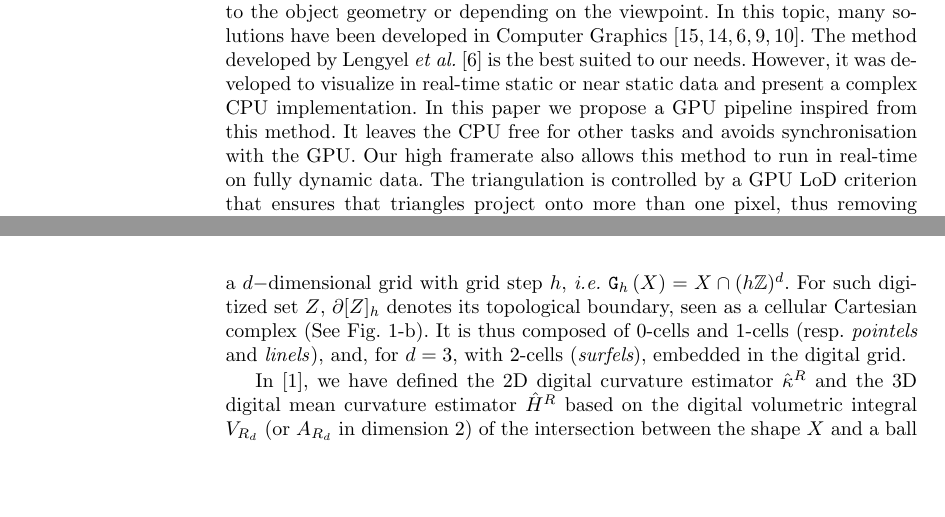
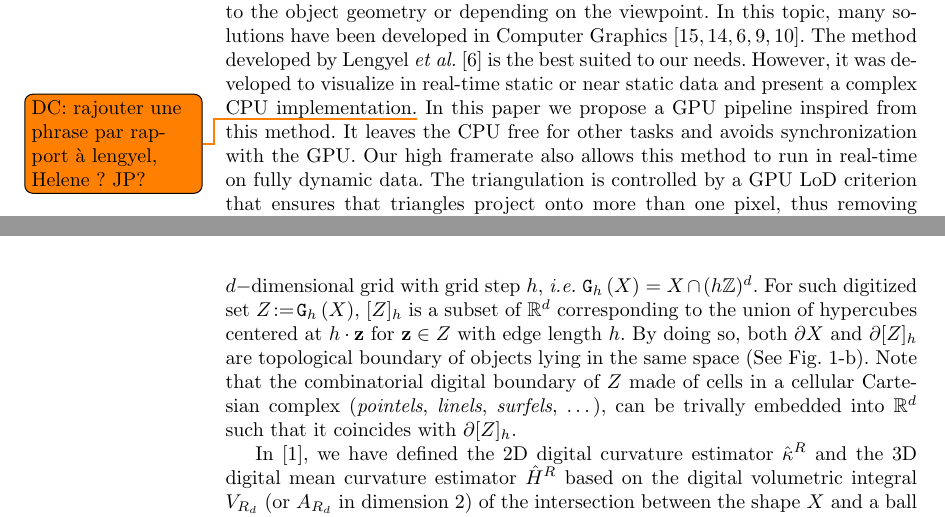
Before and after one commit to dcoeurjo/ICTV, a LaTeX paper (latex/article.tex, which reads latex/macros.tex): two parts of pages 2 and 3 of 10, joined at a grey line, cut so that both start at the same text, the shorter picture padded with empty space. Compiled offline with pdfLaTeX.

Commit message:
notations

```diff
--- a/latex/article.tex
+++ b/latex/article.tex
@@ -123,9 +123,10 @@ Graphics~\cite{shu1995adaptive,schaefer2004dual,lengyel2010voxel,DBLP:journals/c
 The method developed by Lengyel \textit{et al.}
 \cite{lengyel2010voxel} is the best suited to our needs.  However, it
 was developed to visualize in real-time static or near static data and
-present a complex CPU implementation.  In this paper we propose a GPU
+present a complex CPU implementation.\todo{DC: rajouter une phrase par
+  rapport à lengyel, Helene ? JP?}  In this paper we propose a GPU
 pipeline inspired from this method.  It leaves the CPU free for other
-tasks and avoids synchronisation with the GPU.  Our high framerate
+tasks and avoids synchronization with the GPU.  Our high framerate
 also allows this method to run in real-time on fully dynamic data.
 The triangulation is controlled by a GPU LoD criterion that ensures
 that triangles project onto more than one pixel, thus removing
@@ -155,11 +156,16 @@ values of the spherical kernel radius.
 boundaries of digital shapes. We denote by $\DSh$ the Gauss
 digitization of $\Shape$ in a $d-$dimensional grid with grid step $h$,
 \emph{i.e.}  $\DSh = \Shape \cap (h\Z)^d$. For such digitized set
-$\DigShape$, $\partial\Body{\DigShape}{h}$ denotes its
-topological boundary, seen as a cellular Cartesian complex (See
-Fig. \ref{fig:notations}-b). It is thus composed of $0$-cells and
-$1$-cells (resp. \emph{pointels} and \emph{linels}), and, for $d=3$,
-with $2$-cells ({\em surfels}), embedded in the digital grid.
+$\DigShape\EqDef\DSh$, $\Body{\DigShape}{h}$ is a subset of $\R^d$ corresponding
+to the union of hypercubes centered at $h\cdot \vz$ for  $\vz\in Z$
+with edge length $h$. By doing so, both $\partial\Shape$ and
+$\partial\Body{Z}{h}$ are topological boundary of objects lying in the
+same space (See
+Fig. \ref{fig:notations}-b). Note that the combinatorial digital boundary
+of $Z$ made of cells in a cellular Cartesian complex (\emph{pointels},
+\emph{linels}, {\em surfels}, \ldots), can be trivally embedded into $\R^d$
+such that it coincides with $\partial\Body{Z}{h}$.
+
 
 \begin{figure}[t]{\small
     \begin{center}
--- a/latex/macros.tex
+++ b/latex/macros.tex
@@ -62,6 +62,7 @@
 \newcommand{\DigBoundary}[1]{\ensuremath{Bd(#1)}}
 \newcommand{\Shapes}{\ensuremath{\mathbb{X}}}
 \newcommand{\vx}{\ensuremath{\mathbf{x}}}
+\newcommand{\vz}{\ensuremath{\mathbf{z}}}
 \newcommand{\vxH}{\ensuremath{\hat{\mathbf{x}}}}
 \newcommand{\vp}{\ensuremath{\mathbf{p}}}
 \newcommand{\vw}{\ensuremath{\mathbf{w}}}
```
